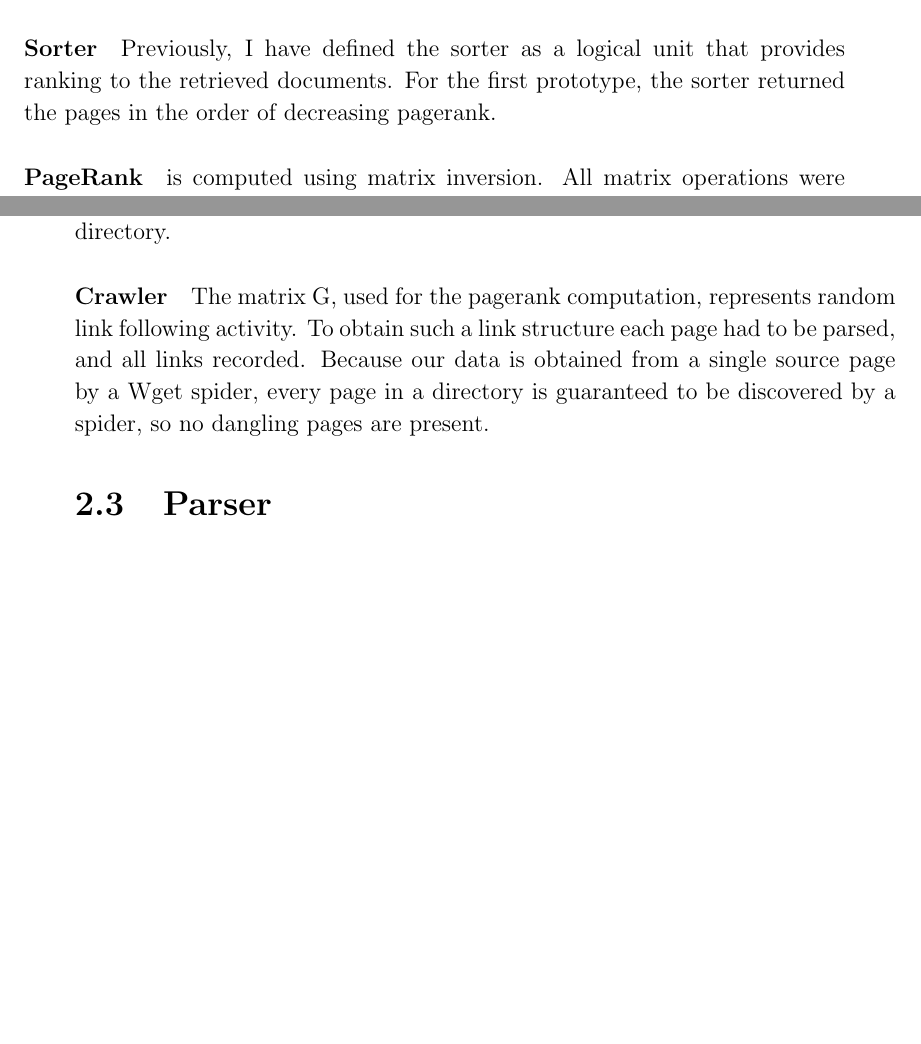
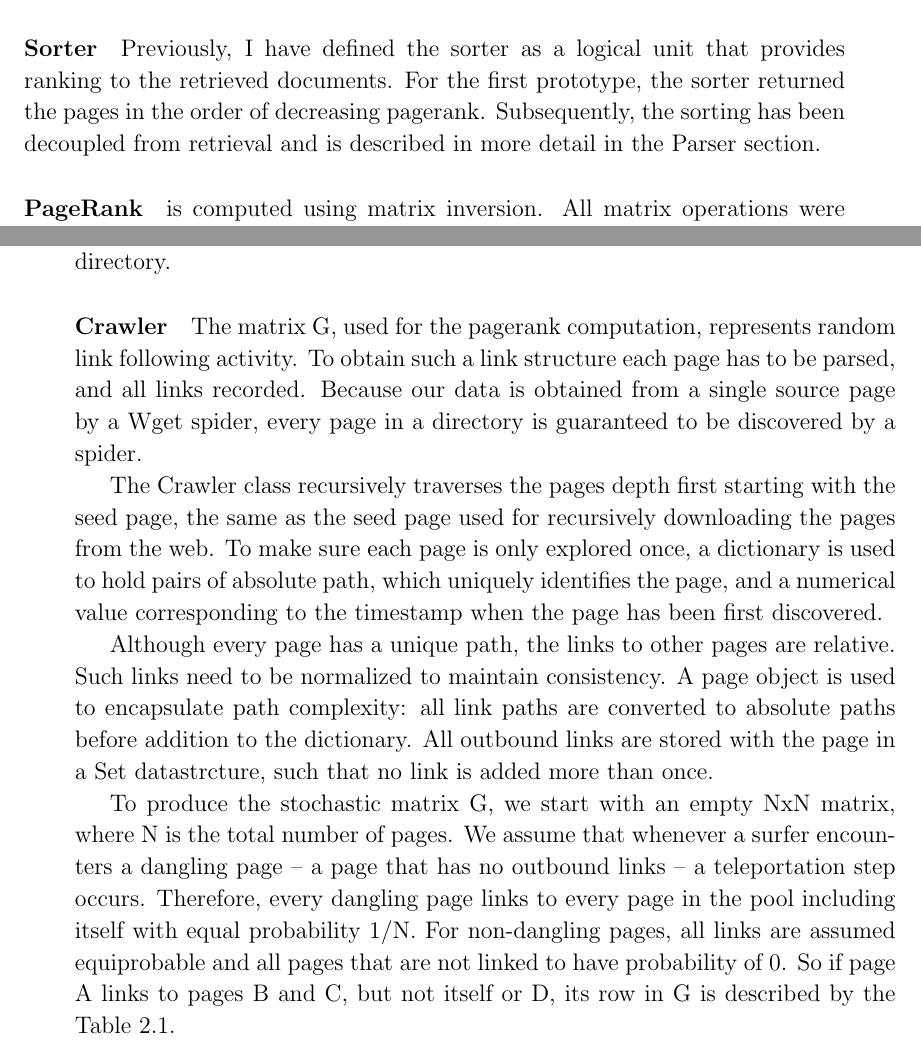
Before and after one commit to kp368/Dissertation-Project, a LaTeX thesis (Proposal/demodiss/disser.tex): two parts of pages 18 and 19 of 29, joined at a grey line, cut so that both start at the same text, the shorter picture padded with empty space. Compiled offline with pdfLaTeX.

Commit message:
Parser and Uml diag

```diff
--- a/Proposal/demodiss/disser.tex
+++ b/Proposal/demodiss/disser.tex
@@ -494,6 +494,8 @@ for a significant speedup.
 Previously, I have defined the sorter as a logical unit that provides ranking to the
 retrieved documents. For the first prototype, the sorter returned the pages in
 the order of decreasing pagerank.
+Subsequently, the sorting has been decoupled from retrieval and is described in
+more detail in the Parser section.
 
 \paragraph{PageRank} is computed using matrix inversion. All matrix operations
 were performed with the help of the python numerical library `numpy'.  Take t
@@ -545,8 +547,29 @@ crawling the directory.
 
 \paragraph{Crawler}
 The matrix G, used for the pagerank computation, represents random link
-following activity. To obtain such a link structure each page had to be parsed,
+following activity. To obtain such a link structure each page has to be parsed,
 and all links recorded. Because our data is obtained from a single source page
 by a Wget spider, every page in a directory is guaranteed to be discovered by a
-spider, so no dangling pages are present.
+spider.
 
+The Crawler class recursively traverses the pages depth first starting with the seed page,
+the same as the seed page used for recursively downloading the pages from the
+web. To make sure each page is only explored once, a dictionary is used to
+hold pairs of absolute path, which uniquely identifies the page, and a
+numerical value corresponding to the timestamp when the page has been first
+discovered.
+
+Although every page has a unique path, the links to other pages are relative.
+Such links need to be normalized to maintain consistency.
+A page object is used to encapsulate path complexity: all link paths are
+converted to absolute paths before addition to the dictionary.
+All outbound links are stored with the page in a Set datastrcture,
+such that no link is added more than once.
+
+To produce the stochastic matrix G, we start with an empty NxN matrix, where N
+is the total number of pages. We assume that whenever a surfer encounters a dangling page -- a page that has no
+outbound links -- a teleportation step occurs. Therefore, every dangling page
+links to every page in the pool including itself with equal probability 1/N. For non-dangling
+pages, all links are assumed equiprobable and all pages that are not linked to
+have probability of 0. So if page A links to pages B and C, but not itself or
+D, its row in G is described by the Table \ref{tab}.
```
Also changed, not shown: Proposal/demodiss/disser.tex (37 more changed lines).
